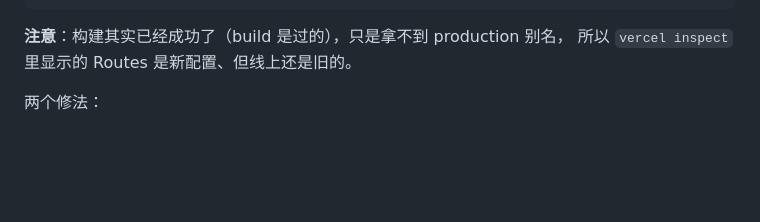
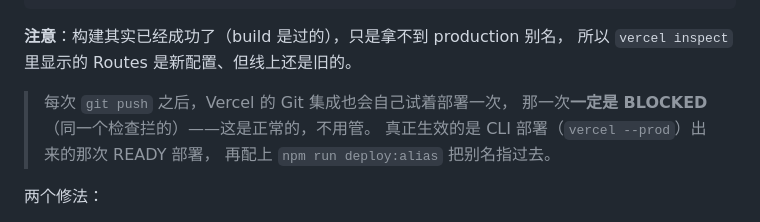
Before and after one commit to Taoj2025/maxkb-course-site, a Markdown page: VERCEL-DEPLOY.md, the part around the change. Drawn GitHub-style; blank space fills up the shorter version.

Commit message:
docs(vercel): 说明 git 推送自动部署被拦是正常的
每次 push 之后 Vercel 的 Git 集成会自己部署一次，那次一定是 BLOCKED
（同一个 deployment check 拦的）。真正生效的是 CLI 部署出来的那次 READY。

Co-Authored-By: Claude Code <noreply@anthropic.com>

```diff
--- a/VERCEL-DEPLOY.md
+++ b/VERCEL-DEPLOY.md
@@ -80,6 +80,11 @@ to create deployments for this project.
 
 **注意**：构建其实已经成功了（build 是过的），只是拿不到 production 别名，
 所以 `vercel inspect` 里显示的 Routes 是新配置、但线上还是旧的。
+
+> 每次 `git push` 之后，Vercel 的 Git 集成也会自己试着部署一次，
+> 那一次**一定是 BLOCKED**（同一个检查拦的）——这是正常的，不用管。
+> 真正生效的是 CLI 部署（`vercel --prod`）出来的那次 READY 部署，
+> 再配上 `npm run deploy:alias` 把别名指过去。
 
 两个修法：
 
```
